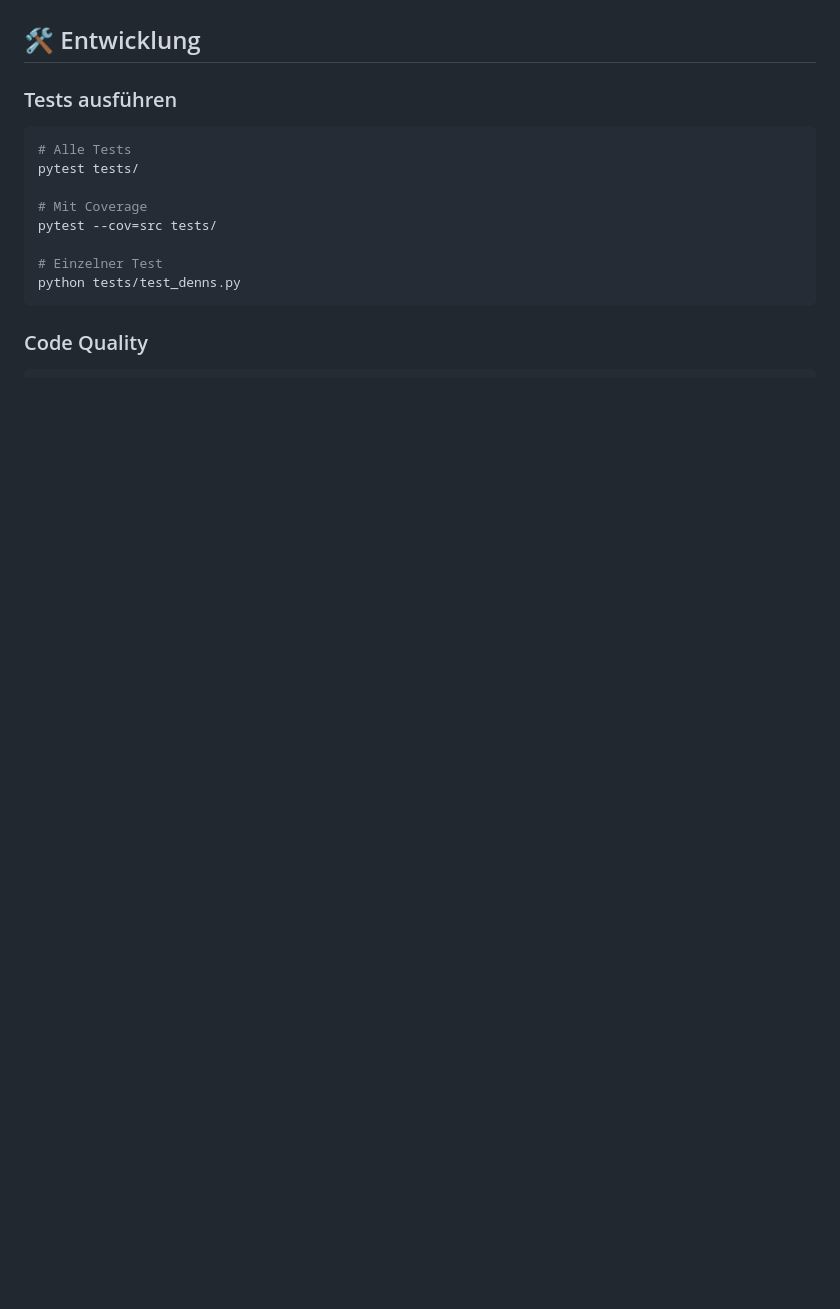
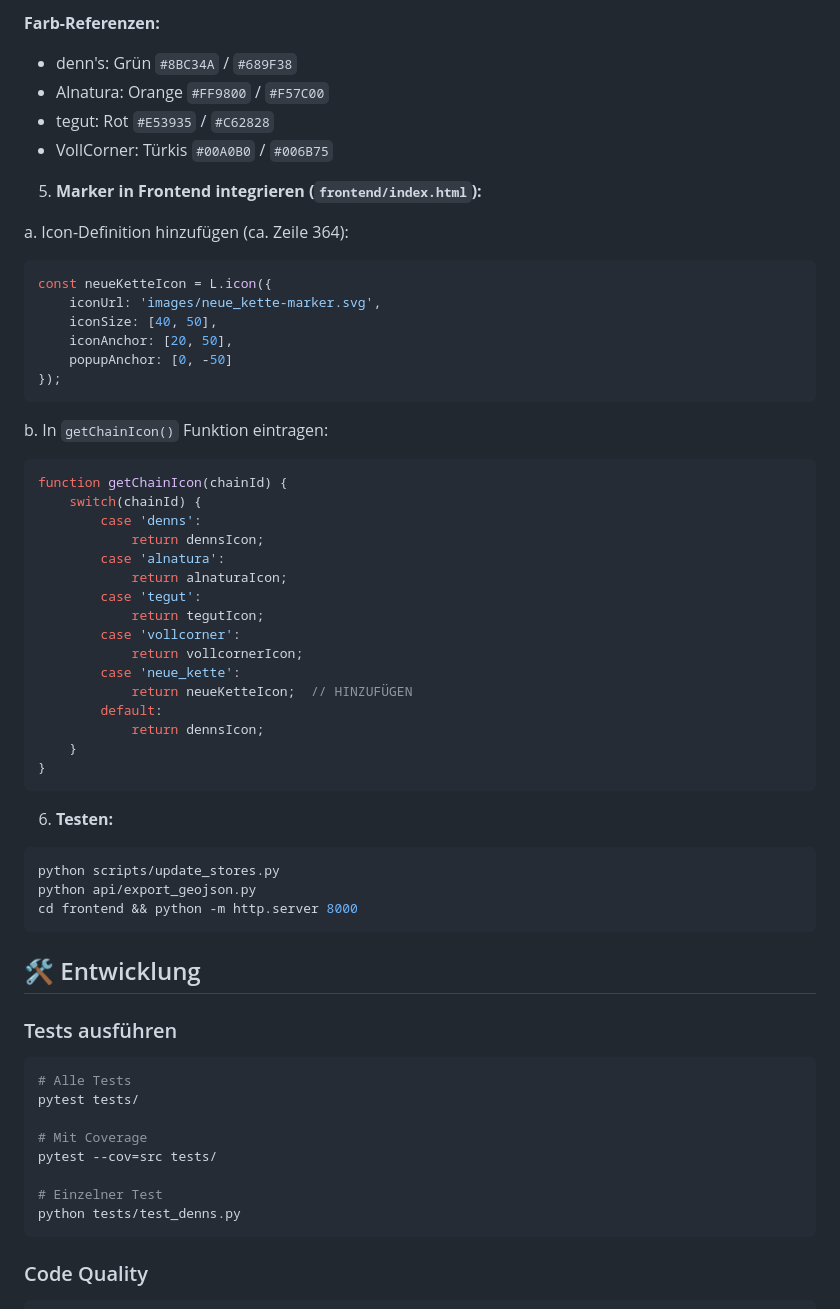
Before and after one commit to Simsalagin/SOTO-store-finder, a Markdown page: README.md, the part around one of its changes. Drawn GitHub-style; blank space fills up the shorter version.

````diff
--- a/README.md
+++ b/README.md
@@ -296,3 +312,47 @@ scraper_map = {
+**Farb-Referenzen:**
+- denn's: Grün `#8BC34A` / `#689F38`
+- Alnatura: Orange `#FF9800` / `#F57C00`
+- tegut: Rot `#E53935` / `#C62828`
+- VollCorner: Türkis `#00A0B0` / `#006B75`
+
+5. **Marker in Frontend integrieren (`frontend/index.html`):**
+
+a. Icon-Definition hinzufügen (ca. Zeile 364):
+```javascript
+const neueKetteIcon = L.icon({
+    iconUrl: 'images/neue_kette-marker.svg',
+    iconSize: [40, 50],
+    iconAnchor: [20, 50],
+    popupAnchor: [0, -50]
+});
+```
+
+b. In `getChainIcon()` Funktion eintragen:
+```javascript
+function getChainIcon(chainId) {
+    switch(chainId) {
+        case 'denns':
+            return dennsIcon;
+        case 'alnatura':
+            return alnaturaIcon;
+        case 'tegut':
+            return tegutIcon;
+        case 'vollcorner':
+            return vollcornerIcon;
+        case 'neue_kette':
+            return neueKetteIcon;  // HINZUFÜGEN
+        default:
+            return dennsIcon;
+    }
+}
+```
+
+6. **Testen:**
+```bash
+python scripts/update_stores.py
+python api/export_geojson.py
+cd frontend && python -m http.server 8000
+```
 
 ## 🛠️ Entwicklung
 
````
Also changed, not shown: other parts of README.md (+19 -3 lines), QUICK_START.md (+20 -1 lines).
